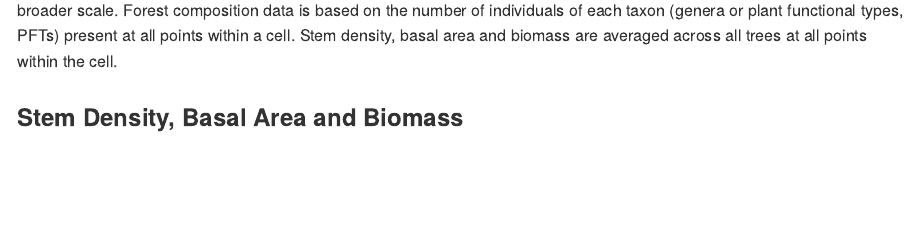
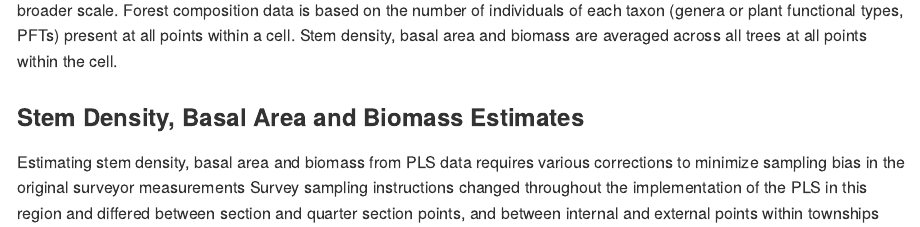
Before and after one commit to SimonGoring/WitnessTrees, an R Markdown document (R/paper/GoringetalMarkdown.Rmd): the page in a window 1100 px wide, from 6320 px down. Rendered offline with R 4.5, knitr and Pandoc, with nearby package versions; some code elsewhere in the file could not run offline; a font, style sheet, LaTeX package, included part or bibliography that could not be used is replaced or left out.

Commit message:
Minor edits at the top of "Stem Density Basal Area and Biomass".

```diff
--- a/R/paper/GoringetalMarkdown.Rmd
+++ b/R/paper/GoringetalMarkdown.Rmd
@@ -137,8 +137,9 @@ Digitization of the original surveyor notebooks introduces the possibility of tr
 
 We binned the point data using an 64km^2^ grid (Albers Gt. Lakes St Lawrence projection; Supplement 1: *base_calculations.R*) to create a dataset that has sufficient numerical power for spatial statistical modeling and sufficient resolution for regional scale analysis [@thurman2015composition]. This scale is smaller than the 100km^2^ gridded scale used in Freidman and Reich [-@friedman2005regional], but larger than township grids used other studies[@kronenfeld2014validating;@rhemtulla2009historical] to provide a scale comparable to aggregated FIA data at a broader scale. Forest composition data is based on the number of individuals of each taxon (genera or plant functional types, PFTs) present at all points within a cell. Stem density, basal area and biomass are averaged across all trees at all points within the cell.
 
-### Stem Density, Basal Area and Biomass
+### Stem Density, Basal Area and Biomass Estimates
 
+Estimating stem density, basal area and biomass from PLS data requires various corrections to minimize sampling bias in the original surveyor measurements
 Survey sampling instructions changed throughout the implementation of the PLS in this region and differed between section and quarter section points, and between internal and external points within townships [@liu2011broadscale;@white1983history]. The changing plot geometry across the region thus precludes uniform aggregative methods [e.g. @hanberry2011spatial] because there is significant variability between sampling geometries among plots [@cogbill2015corrections]. Our approach allows for spatial variation in surveyor methods by applying correction factors based on plot geometry, angle distributions and diameter censoring within the data set.
 
 We estimate stem density (stems m^-2^) based on a modification of the distance-to-tree measurements for the two closest trees at each point [@morisita1954estimation] using explicit and spatially varying correction factors, modeled after the Cottam correction factor [@cottam1956use], that accounts for variations in sampling designs over time and among surveyors. All code to perform the analysis is included in Supplement 3.
```
